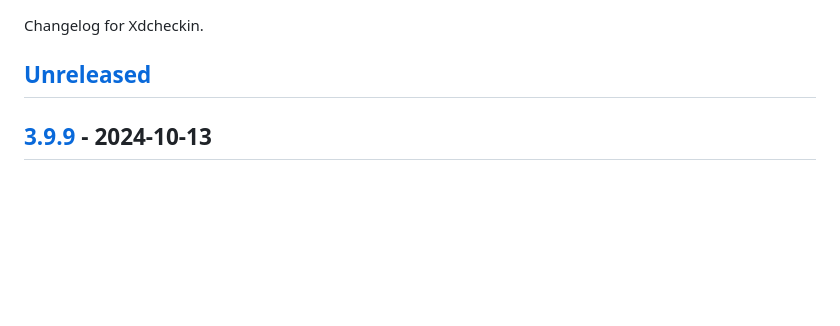
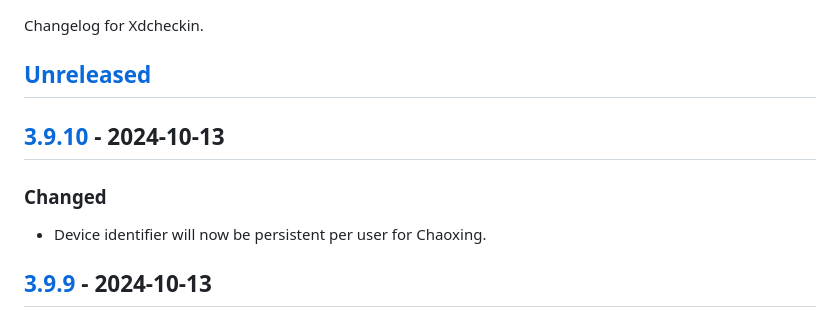
Before and after one commit to Pairman/Xdcheckin, a Markdown page: CHANGELOG.md, the part around the change printed below. Rendered like a GitHub page; blank space fills up the shorter version.

```diff
--- a/CHANGELOG.md
+++ b/CHANGELOG.md
@@ -3,6 +3,12 @@
 Changelog for Xdcheckin.
 
 ## [Unreleased]
+
+## [3.9.10] - 2024-10-13
+
+### Changed
+
+- Device identifier will now be persistent per user for Chaoxing.
 
 ## [3.9.9] - 2024-10-13
 
```
Also changed, not shown: other parts of CHANGELOG.md (+2 -1 lines).
